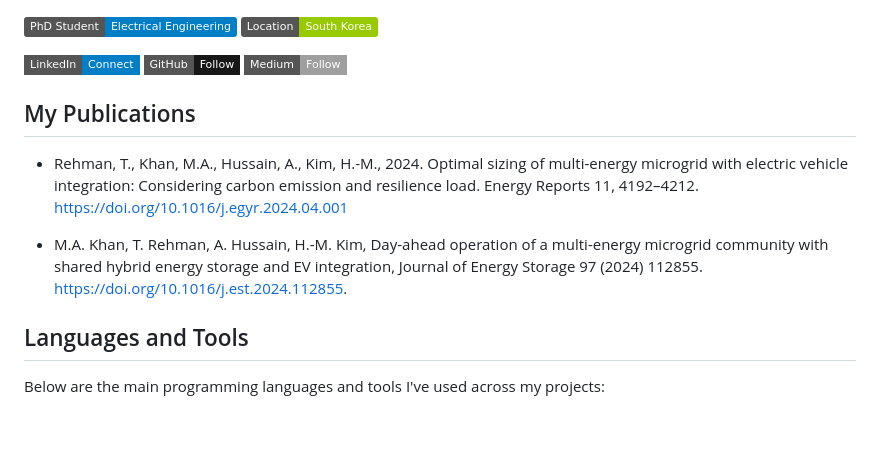
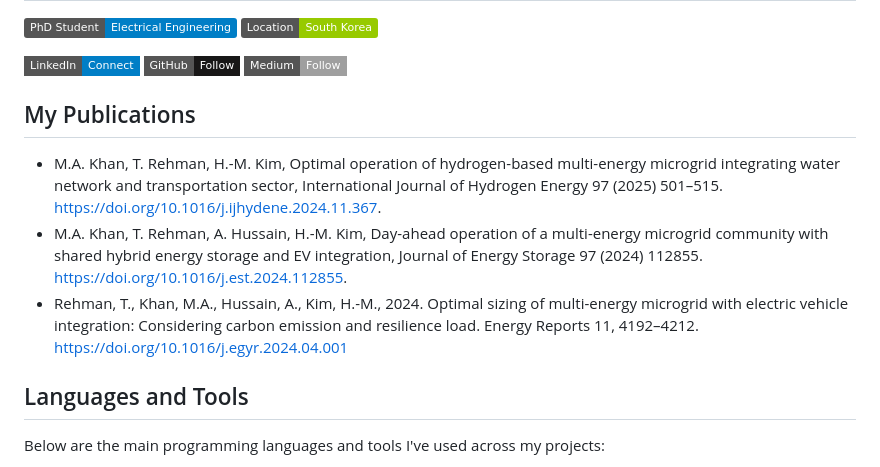
Before and after one commit to TalhaRehmanMTRKT/TalhaRehmanMTRKT, a Markdown page: README.md, the part around the change. GitHub-like rendering; badges without logos; blank space fills up the shorter version.

```diff
--- a/README.md
+++ b/README.md
@@ -23,9 +23,11 @@
 <section id="publications">
   <h2>My Publications</h2>
 
+  - M.A. Khan, T. Rehman, H.-M. Kim, Optimal operation of hydrogen-based multi-energy microgrid integrating water network and transportation sector, International Journal of Hydrogen Energy 97 (2025) 501–515. https://doi.org/10.1016/j.ijhydene.2024.11.367.
+  - M.A. Khan, T. Rehman, A. Hussain, H.-M. Kim, Day-ahead operation of a multi-energy microgrid community with shared hybrid energy storage and EV integration, Journal of Energy Storage 97 (2024) 112855. https://doi.org/10.1016/j.est.2024.112855.
   - Rehman, T., Khan, M.A., Hussain, A., Kim, H.-M., 2024. Optimal sizing of multi-energy microgrid with electric vehicle integration: Considering carbon emission and resilience load. Energy Reports 11, 4192–4212. https://doi.org/10.1016/j.egyr.2024.04.001
 
-  - M.A. Khan, T. Rehman, A. Hussain, H.-M. Kim, Day-ahead operation of a multi-energy microgrid community with shared hybrid energy storage and EV integration, Journal of Energy Storage 97 (2024) 112855. https://doi.org/10.1016/j.est.2024.112855.
+
 
 </section>
 
```
